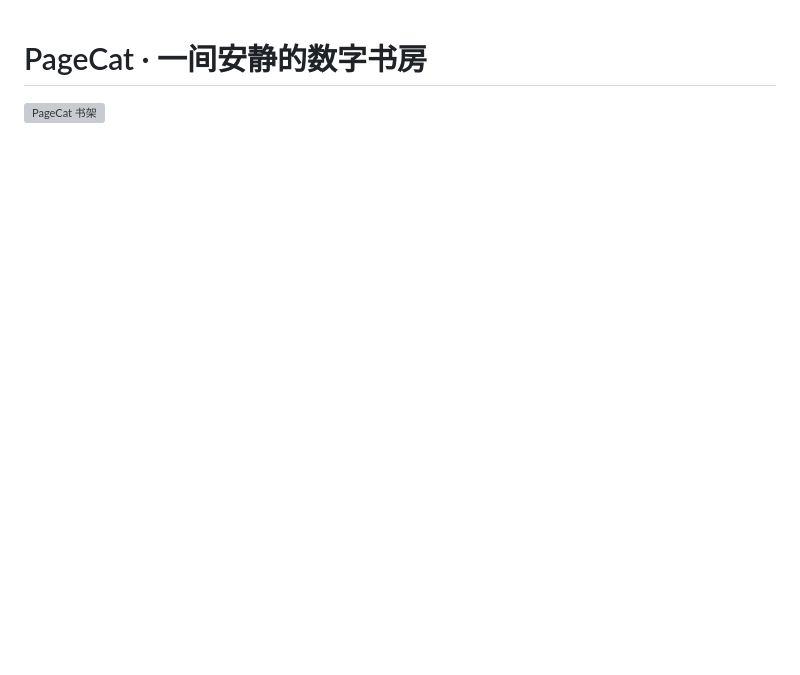
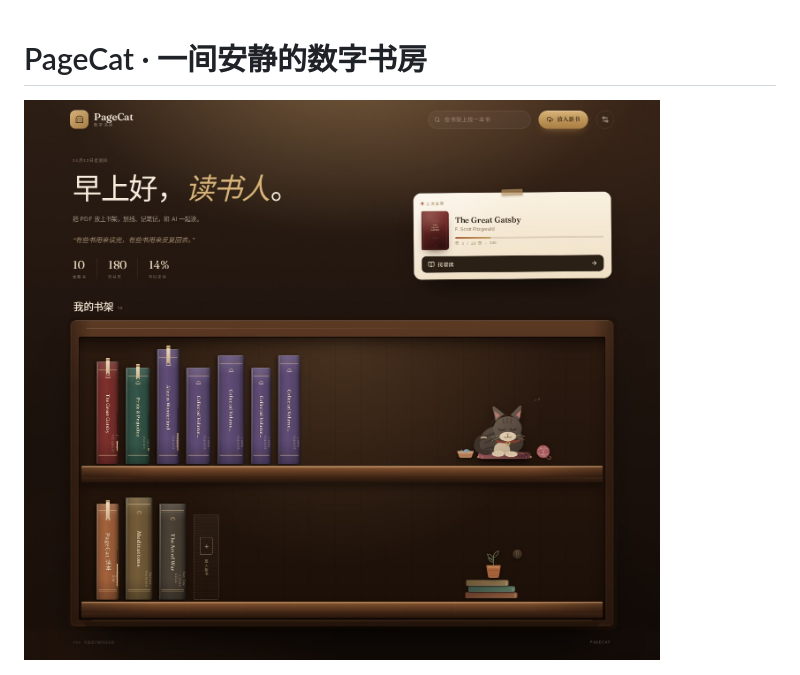
Before and after one commit to bobostudioPro/PageCat, a Markdown page: README.md, the part around the change. Rendered like a GitHub page; pictures changed too: docs/screenshots/after-v9-clean.jpg (added); blank space fills up the shorter version; grey boxes are pictures that could not be loaded.

```diff
--- a/README.md
+++ b/README.md
@@ -1,6 +1,6 @@
 # PageCat · 一间安静的数字书房
 
-![PageCat 书架](docs/screenshots/after-v6-nine.jpg)
+![PageCat 书架](docs/screenshots/after-v9-clean.jpg)
 
 ![书脊标题与书签细节](docs/screenshots/after-v3-spines.jpg)
 
```
Also changed, not shown: docs/screenshots/after-v9-ai.jpg (added), docs/screenshots/before-v9-ai.jpg (added), 4 other files.
